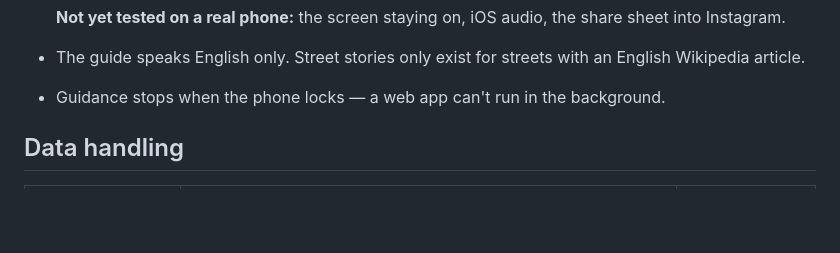
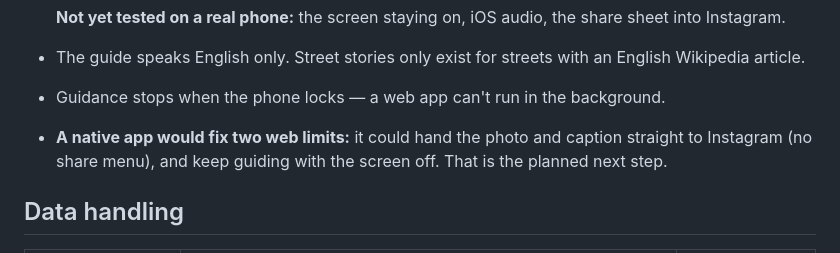
Before and after one commit to gracelee087/qloo-walk, a Markdown page: README.md, the part around the change. GitHub-like rendering; blank space fills up the shorter version.

Commit message:
README: a native app is the next step (direct Instagram posting, screen-off guidance)
Co-Authored-By: Claude Opus 5.5 <noreply@anthropic.com>

```diff
--- a/README.md
+++ b/README.md
@@ -142,6 +142,7 @@ Tap **Demo** to walk a simulated route from Alexanderplatz, or **GPS** to walk f
   **Not yet tested on a real phone:** the screen staying on, iOS audio, the share sheet into Instagram.
 - The guide speaks English only. Street stories only exist for streets with an English Wikipedia article.
 - Guidance stops when the phone locks — a web app can't run in the background.
+- **A native app would fix two web limits:** it could hand the photo and caption straight to Instagram (no share menu), and keep guiding with the screen off. That is the planned next step.
 
 ## Data handling
 
```
